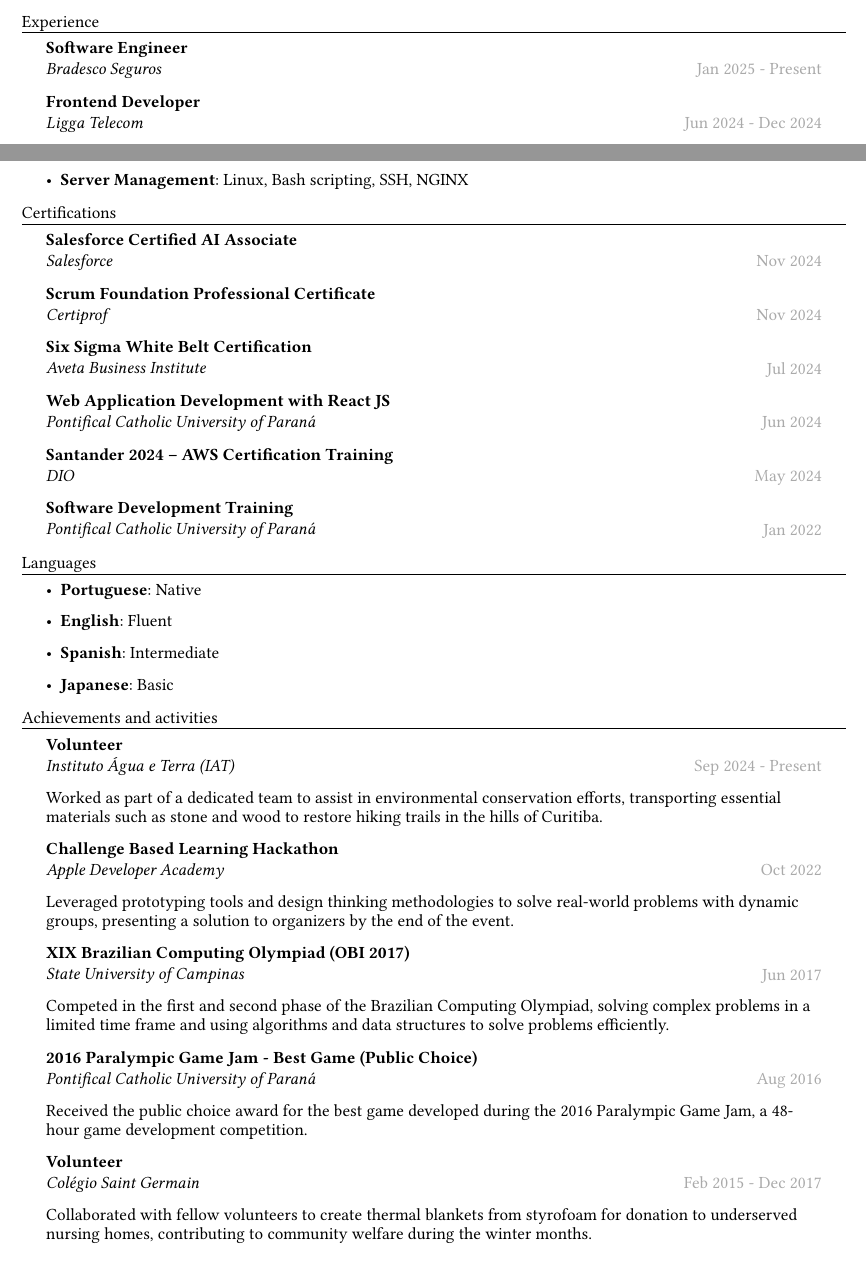
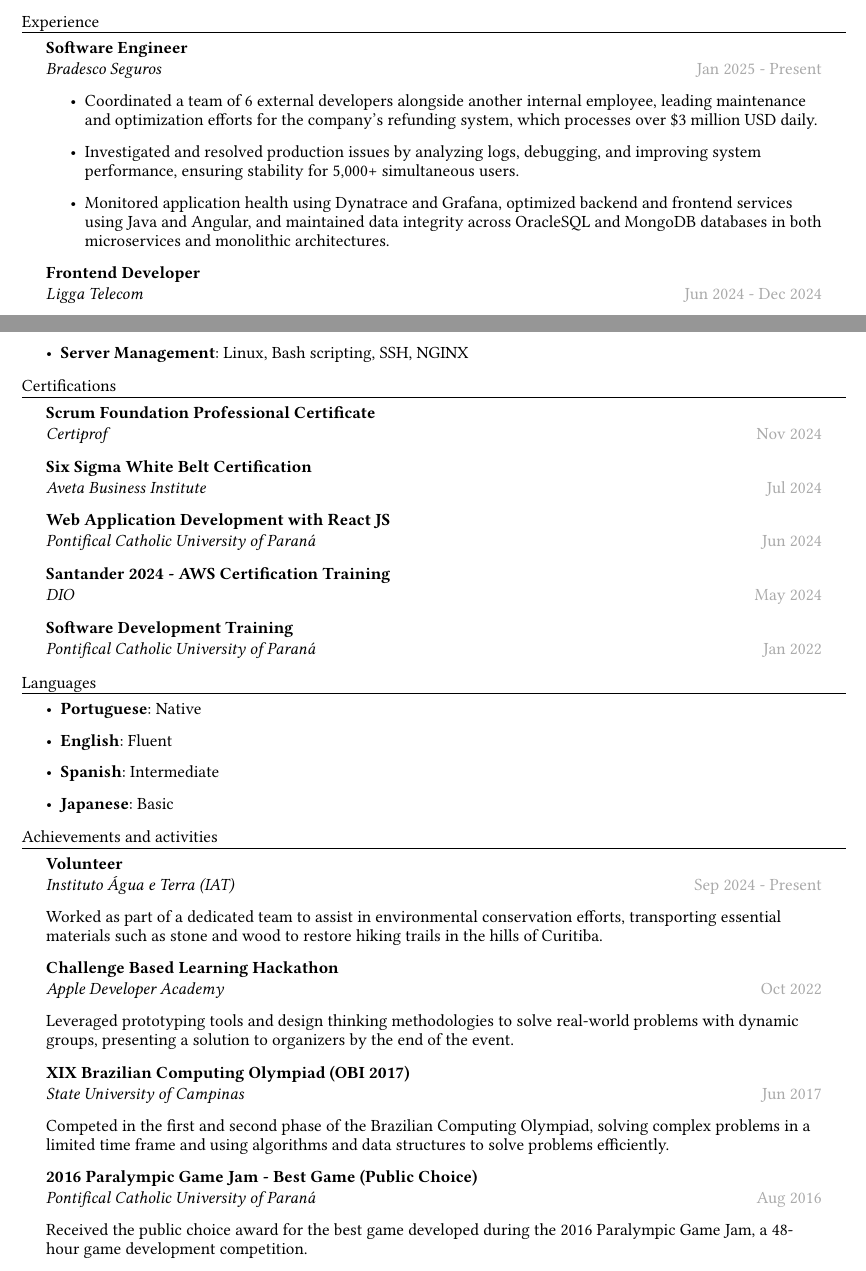
Before and after one commit to Caslus/lucasphilippe, a Typst document (src/templates/resume.typ): two parts of pages 1 and 2 of 2, joined at a grey line, cut so that both start at the same text. Compiled offline with Typst 0.15.

Commit message:
resume: add job details

```diff
--- a/src/templates/resume.typ
+++ b/src/templates/resume.typ
@@ -94,7 +82,13 @@
   subtitle: "Bradesco Seguros",
   location: "",
   period: "Jan 2025 - Present",
-)[]
+)[
+  #list(
+    [Coordinated a team of 6 external developers alongside another internal employee, leading maintenance and optimization efforts for the company's refunding system, which processes over \$3 million USD daily.],
+    [Investigated and resolved production issues by analyzing logs, debugging, and improving system performance, ensuring stability for 5,000+ simultaneous users.],
+    [Monitored application health using Dynatrace and Grafana, optimized backend and frontend services using Java and Angular, and maintained data integrity across OracleSQL and MongoDB databases in both microservices and monolithic architectures.]
+  )
+]
 
 #exp(
   title: "Frontend Developer",
@@ -160,13 +156,6 @@
 )
 
 = Certifications
-#exp(
-  title: "Salesforce Certified AI Associate",
-  subtitle: "Salesforce",
-  location: "",
-  period: "Nov 2024"
-)[]
-
 #exp(
   title: "Scrum Foundation Professional Certificate",
   subtitle: "Certiprof",
@@ -246,12 +235,3 @@
 )[
   Received the public choice award for the best game developed during the 2016 Paralympic Game Jam, a 48-hour game development competition.
 ]
-
-#exp(
-  title: "Volunteer",
-  subtitle: "Colégio Saint Germain",
-  location: "",
-  period: "Feb 2015 - Dec 2017"
-)[
-  Collaborated with fellow volunteers to create thermal blankets from styrofoam for donation to underserved nursing homes, contributing to community welfare during the winter months.
-]
```
Also changed, not shown: src/templates/resume-pt.typ (+10 -33 lines), src/templates/resume.typ (18 more changed lines).
